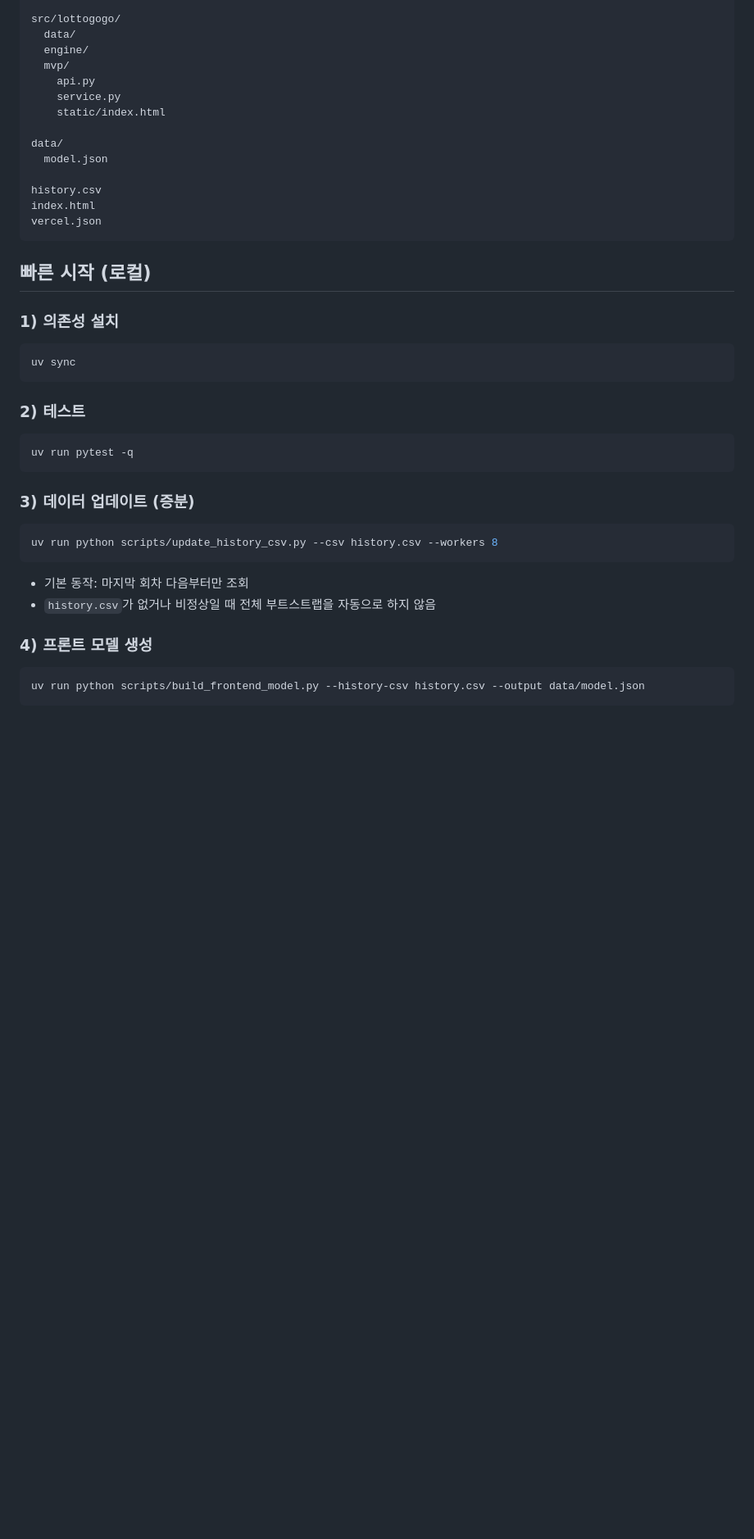
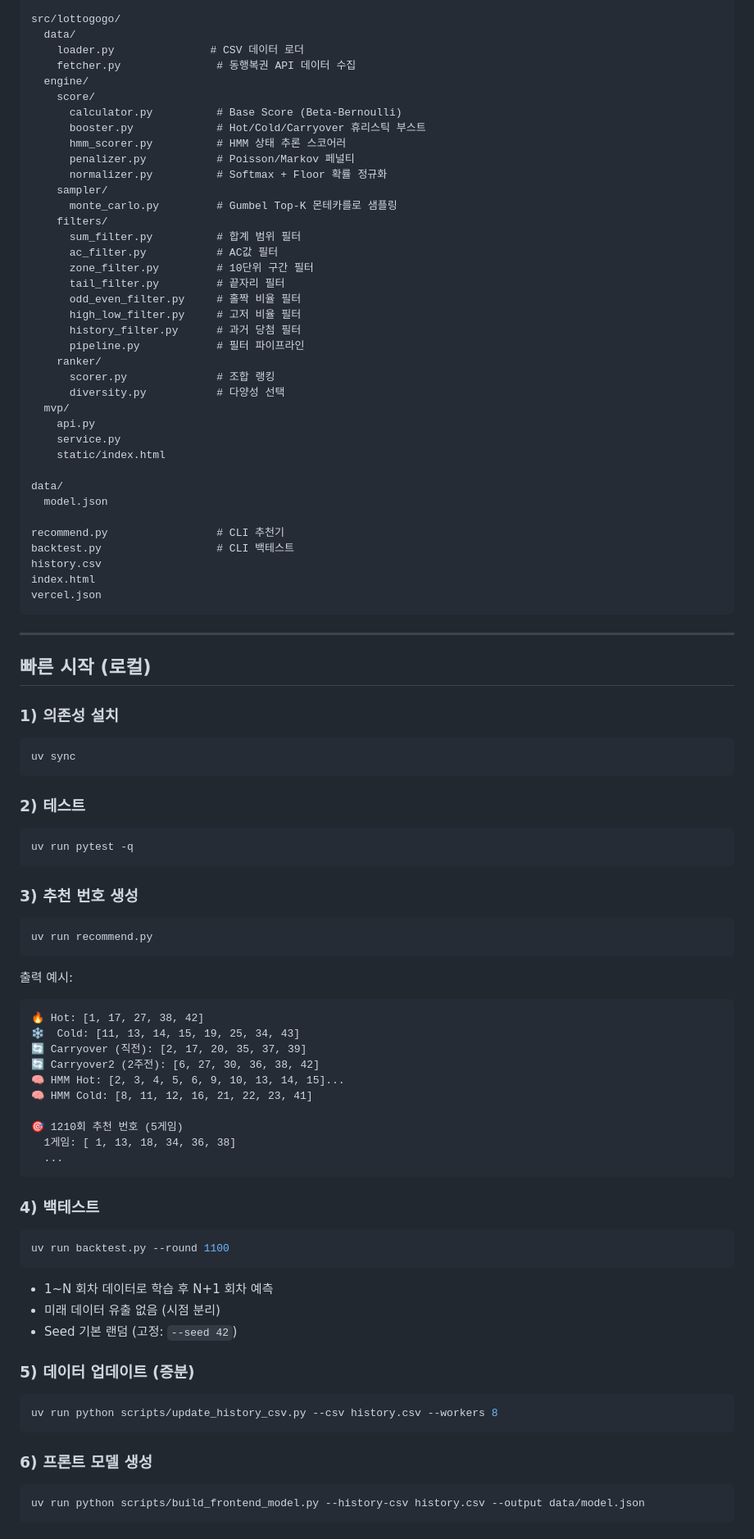
Before and after one commit to realred333/lottogogo, a Markdown page: README.md, the part around one of its changes. Shown at 82% size. Drawn GitHub-style; blank space fills up the shorter version.

````diff
--- a/README.md
+++ b/README.md
@@ -42,7 +154,29 @@ scripts/
 
 src/lottogogo/
   data/
+    loader.py               # CSV 데이터 로더
+    fetcher.py               # 동행복권 API 데이터 수집
   engine/
+    score/
+      calculator.py          # Base Score (Beta-Bernoulli)
+      booster.py             # Hot/Cold/Carryover 휴리스틱 부스트
+      hmm_scorer.py          # HMM 상태 추론 스코어러
+      penalizer.py           # Poisson/Markov 페널티
+      normalizer.py          # Softmax + Floor 확률 정규화
+    sampler/
+      monte_carlo.py         # Gumbel Top-K 몬테카를로 샘플링
+    filters/
+      sum_filter.py          # 합계 범위 필터
+      ac_filter.py           # AC값 필터
+      zone_filter.py         # 10단위 구간 필터
+      tail_filter.py         # 끝자리 필터
+      odd_even_filter.py     # 홀짝 비율 필터
+      high_low_filter.py     # 고저 비율 필터
+      history_filter.py      # 과거 당첨 필터
+      pipeline.py            # 필터 파이프라인
+    ranker/
+      scorer.py              # 조합 랭킹
+      diversity.py           # 다양성 선택
   mvp/
     api.py
     service.py
@@ -51,10 +185,14 @@ src/lottogogo/
 data/
   model.json
 
+recommend.py                 # CLI 추천기
+backtest.py                  # CLI 백테스트
 history.csv
 index.html
 vercel.json
 ```
+
+---
 
 ## 빠른 시작 (로컬)
 
@@ -70,16 +208,43 @@ uv sync
 uv run pytest -q
 ```
 
-### 3) 데이터 업데이트 (증분)
+### 3) 추천 번호 생성
+
+```bash
+uv run recommend.py
+```
+
+출력 예시:
+```
+🔥 Hot: [1, 17, 27, 38, 42]
+❄️  Cold: [11, 13, 14, 15, 19, 25, 34, 43]
+🔄 Carryover (직전): [2, 17, 20, 35, 37, 39]
+🔄 Carryover2 (2주전): [6, 27, 30, 36, 38, 42]
+🧠 HMM Hot: [2, 3, 4, 5, 6, 9, 10, 13, 14, 15]...
+🧠 HMM Cold: [8, 11, 12, 16, 21, 22, 23, 41]
+
+🎯 1210회 추천 번호 (5게임)
+  1게임: [ 1, 13, 18, 34, 36, 38]
+  ...
+```
+
+### 4) 백테스트
+
+```bash
+uv run backtest.py --round 1100
+```
+
+- 1~N 회차 데이터로 학습 후 N+1 회차 예측
+- 미래 데이터 유출 없음 (시점 분리)
+- Seed 기본 랜덤 (고정: `--seed 42`)
+
+### 5) 데이터 업데이트 (증분)
 
 ```bash
 uv run python scripts/update_history_csv.py --csv history.csv --workers 8
 ```
 
-- 기본 동작: 마지막 회차 다음부터만 조회
-- `history.csv`가 없거나 비정상일 때 전체 부트스트랩을 자동으로 하지 않음
-
-### 4) 프론트 모델 생성
+### 6) 프론트 모델 생성
 
 ```bash
 uv run python scripts/build_frontend_model.py --history-csv history.csv --output data/model.json
````
Also changed, not shown: other parts of README.md (+154 -50 lines).
